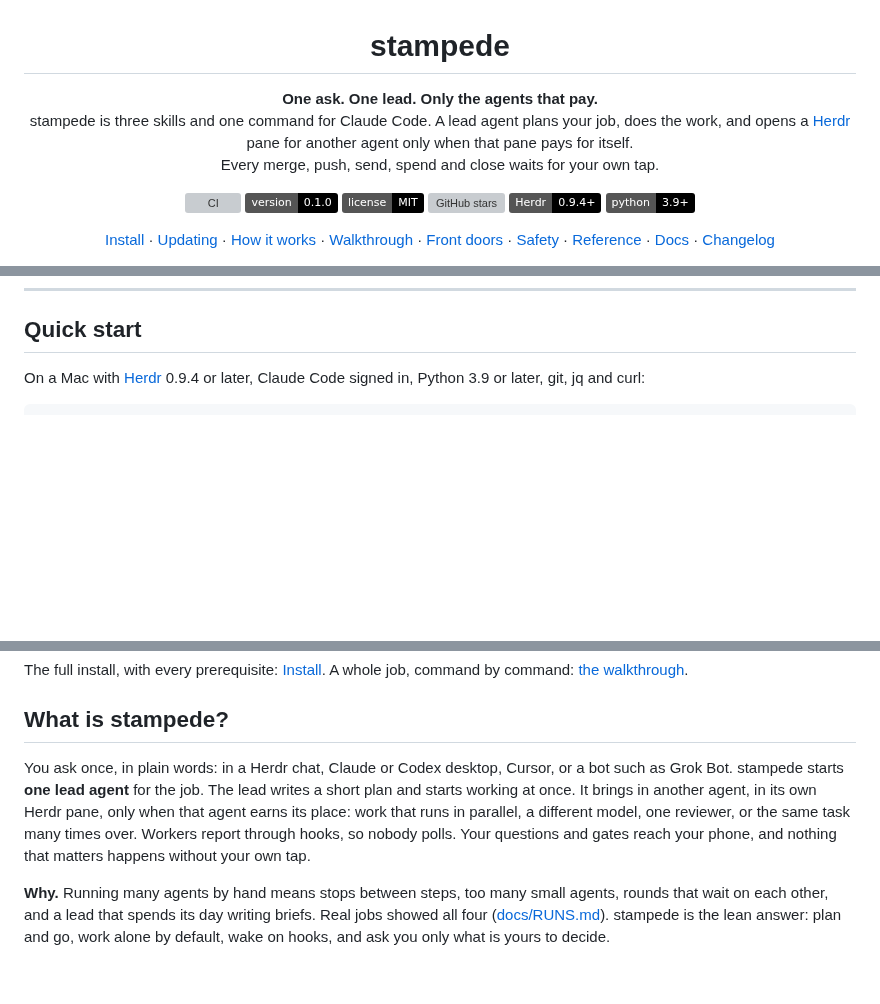
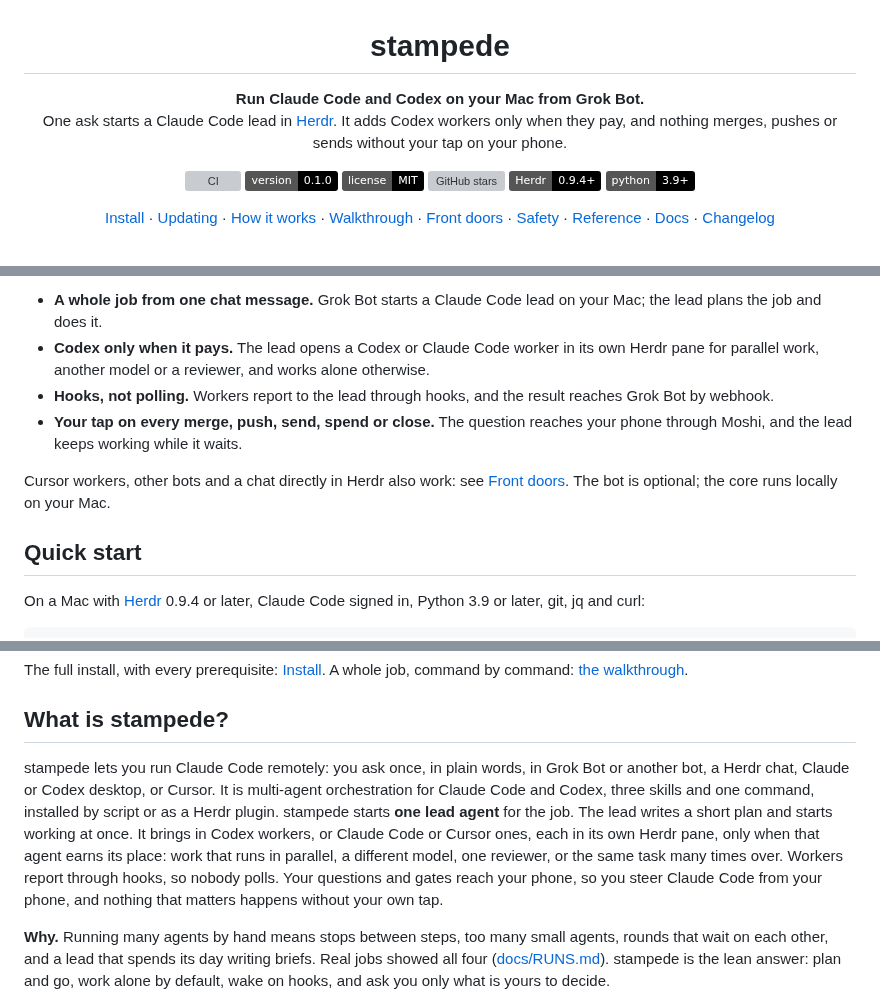
Before and after one commit to vib-z/stampede, a Markdown page: README.md, 3 parts joined by grey strips. GitHub-like rendering; badges without logos; blank space fills up the shorter version; grey boxes are pictures that could not be loaded.

Commit message:
README: lead with Grok Bot to Claude Code and Codex, one flow diagram
Co-Authored-By: Claude Opus 5.5 <noreply@anthropic.com>

```diff
--- a/README.md
+++ b/README.md
@@ -1,9 +1,8 @@
 <h1 align="center">stampede</h1>
 
 <p align="center">
-  <b>One ask. One lead. Only the agents that pay.</b><br>
-  stampede is three skills and one command for Claude Code. A lead agent plans your job, does the work, and opens a <a href="https://herdr.dev">Herdr</a> pane for another agent only when that pane pays for itself.<br>
-  Every merge, push, send, spend and close waits for your own tap.
+  <b>Run Claude Code and Codex on your Mac from Grok Bot.</b><br>
+  One ask starts a Claude Code lead in <a href="https://herdr.dev">Herdr</a>. It adds Codex workers only when they pay, and nothing merges, pushes or sends without your tap on your phone.
 </p>
 
 <p align="center">
@@ -35,3 +48,10 @@
+- **A whole job from one chat message.** Grok Bot starts a Claude Code lead on your Mac; the lead plans the job and does it.
+- **Codex only when it pays.** The lead opens a Codex or Claude Code worker in its own Herdr pane for parallel work, another model or a reviewer, and works alone otherwise.
+- **Hooks, not polling.** Workers report to the lead through hooks, and the result reaches Grok Bot by webhook.
+- **Your tap on every merge, push, send, spend or close.** The question reaches your phone through Moshi, and the lead keeps working while it waits.
+
+Cursor workers, other bots and a chat directly in Herdr also work: see [Front doors](#front-doors). The bot is optional; the core runs locally on your Mac.
+
 ## Quick start
 
 On a Mac with [Herdr](https://herdr.dev/docs/install/) 0.9.4 or later, Claude Code signed in, Python 3.9 or later, git, jq and curl:
@@ -66,7 +76,7 @@ The full install, with every prerequisite: [Install](#install). A whole job, com
 
 ## What is stampede?
 
-You ask once, in plain words: in a Herdr chat, Claude or Codex desktop, Cursor, or a bot such as Grok Bot. stampede starts **one lead agent** for the job. The lead writes a short plan and starts working at once. It brings in another agent, in its own Herdr pane, only when that agent earns its place: work that runs in parallel, a different model, one reviewer, or the same task many times over. Workers report through hooks, so nobody polls. Your questions and gates reach your phone, and nothing that matters happens without your own tap.
+stampede lets you run Claude Code remotely: you ask once, in plain words, in Grok Bot or another bot, a Herdr chat, Claude or Codex desktop, or Cursor. It is multi-agent orchestration for Claude Code and Codex, three skills and one command, installed by script or as a Herdr plugin. stampede starts **one lead agent** for the job. The lead writes a short plan and starts working at once. It brings in Codex workers, or Claude Code or Cursor ones, each in its own Herdr pane, only when that agent earns its place: work that runs in parallel, a different model, one reviewer, or the same task many times over. Workers report through hooks, so nobody polls. Your questions and gates reach your phone, so you steer Claude Code from your phone, and nothing that matters happens without your own tap.
 
 **Why.** Running many agents by hand means stops between steps, too many small agents, rounds that wait on each other, and a lead that spends its day writing briefs. Real jobs showed all four ([docs/RUNS.md](docs/RUNS.md)). stampede is the lean answer: plan and go, work alone by default, wake on hooks, and ask you only what is yours to decide.
 
```
Also changed, not shown: other parts of README.md (+15 -11 lines).
